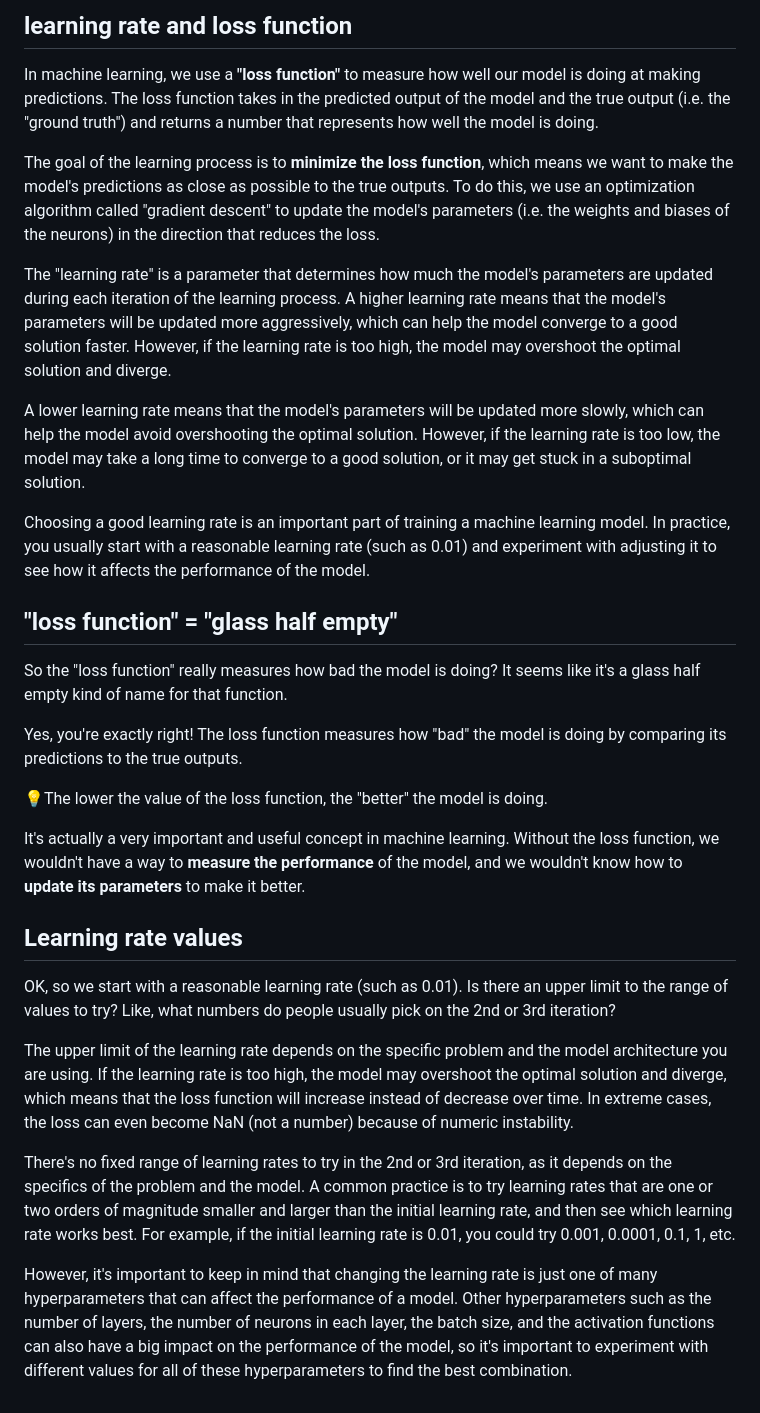
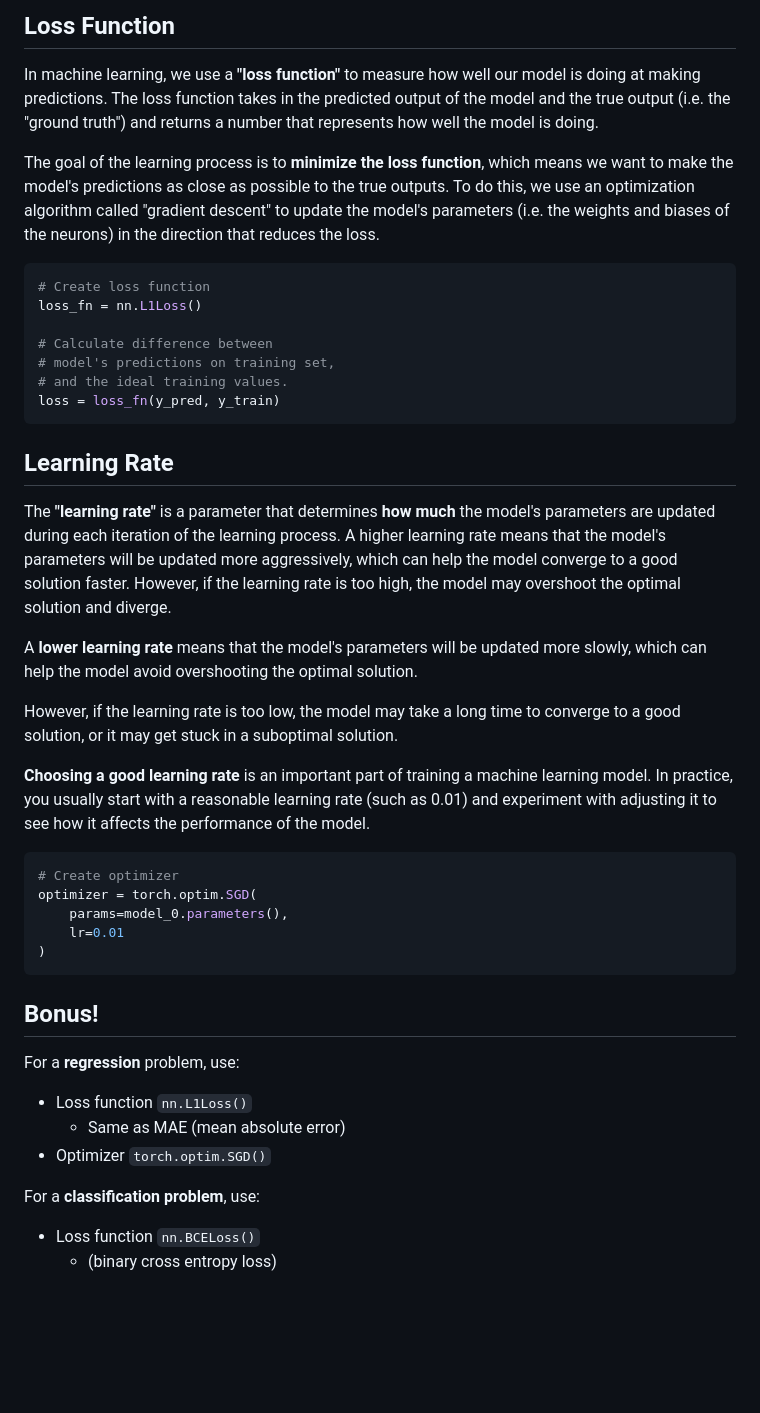
Before and after one commit to tdiprima/ML-Python-Projects, a Markdown page: docs/Learning Rate and Loss Function.md, the part around the change. Drawn GitHub-style; blank space fills up the shorter version.

````diff
--- a/docs/Learning Rate and Loss Function.md
+++ b/docs/Learning Rate and Loss Function.md
@@ -1,31 +1,48 @@
-## learning rate and loss function
+## Loss Function
 
 In machine learning, we use a **"loss function"** to measure how well our model is doing at making predictions. The loss function takes in the predicted output of the model and the true output (i.e. the "ground truth") and returns a number that represents how well the model is doing.
 
 The goal of the learning process is to **minimize the loss function**, which means we want to make the model's predictions as close as possible to the true outputs. To do this, we use an optimization algorithm called "gradient descent" to update the model's parameters (i.e. the weights and biases of the neurons) in the direction that reduces the loss.
 
-The "learning rate" is a parameter that determines how much the model's parameters are updated during each iteration of the learning process. A higher learning rate means that the model's parameters will be updated more aggressively, which can help the model converge to a good solution faster. However, if the learning rate is too high, the model may overshoot the optimal solution and diverge.
+```ruby
+# Create loss function
+loss_fn = nn.L1Loss()
 
-A lower learning rate means that the model's parameters will be updated more slowly, which can help the model avoid overshooting the optimal solution. However, if the learning rate is too low, the model may take a long time to converge to a good solution, or it may get stuck in a suboptimal solution.
+# Calculate difference between
+# model's predictions on training set,
+# and the ideal training values.
+loss = loss_fn(y_pred, y_train)
+```
 
-Choosing a good learning rate is an important part of training a machine learning model. In practice, you usually start with a reasonable learning rate (such as 0.01) and experiment with adjusting it to see how it affects the performance of the model.
+## Learning Rate
 
-## "loss function" = "glass half empty"
+The **"learning rate"** is a parameter that determines **how much** the model's parameters are updated during each iteration of the learning process. A higher learning rate means that the model's parameters will be updated more aggressively, which can help the model converge to a good solution faster. However, if the learning rate is too high, the model may overshoot the optimal solution and diverge.
 
-So the "loss function" really measures how bad the model is doing?  It seems like it's a glass half empty kind of name for that function.
+A **lower learning rate** means that the model's parameters will be updated more slowly, which can help the model avoid overshooting the optimal solution.
 
-Yes, you're exactly right! The loss function measures how "bad" the model is doing by comparing its predictions to the true outputs.
+However, if the learning rate is too low, the model may take a long time to converge to a good solution, or it may get stuck in a suboptimal solution.
 
-💡The lower the value of the loss function, the "better" the model is doing.
+**Choosing a good learning rate** is an important part of training a machine learning model. In practice, you usually start with a reasonable learning rate (such as 0.01) and experiment with adjusting it to see how it affects the performance of the model.
 
-It's actually a very important and useful concept in machine learning. Without the loss function, we wouldn't have a way to **measure the performance** of the model, and we wouldn't know how to **update its parameters** to make it better.
+```ruby
+# Create optimizer
+optimizer = torch.optim.SGD(
+    params=model_0.parameters(),
+    lr=0.01
+)
+```
 
-## Learning rate values
+## Bonus!
 
-OK, so we start with a reasonable learning rate (such as 0.01).  Is there an upper limit to the range of values to try?  Like, what numbers do people usually pick on the 2nd or 3rd iteration?
+For a **regression** problem, use:
 
-The upper limit of the learning rate depends on the specific problem and the model architecture you are using. If the learning rate is too high, the model may overshoot the optimal solution and diverge, which means that the loss function will increase instead of decrease over time. In extreme cases, the loss can even become NaN (not a number) because of numeric instability.
+* Loss function `nn.L1Loss()`
+    * Same as MAE (mean absolute error)
+* Optimizer `torch.optim.SGD()`
 
-There's no fixed range of learning rates to try in the 2nd or 3rd iteration, as it depends on the specifics of the problem and the model. A common practice is to try learning rates that are one or two orders of magnitude smaller and larger than the initial learning rate, and then see which learning rate works best. For example, if the initial learning rate is 0.01, you could try 0.001, 0.0001, 0.1, 1, etc.
+For a **classification problem**, use:
 
-However, it's important to keep in mind that changing the learning rate is just one of many hyperparameters that can affect the performance of a model. Other hyperparameters such as the number of layers, the number of neurons in each layer, the batch size, and the activation functions can also have a big impact on the performance of the model, so it's important to experiment with different values for all of these hyperparameters to find the best combination.
+* Loss function `nn.BCELoss()`
+    * (binary cross entropy loss)
+
+<br>
````
Also changed, not shown: PyTorch/pytorch-deep-learning/PyTorch Deep Learning.md (added, +125 -0 lines), PyTorch/pytorch-deep-learning/Simple Torch Model Saving.md (added, +85 -0 lines), docs/Gradient Descent.md (+14 -12 lines), docs/README.md (deleted, +0 -29 lines), docs/Report Cards/X-and-y-datasets.md (deleted, +0 -57 lines), docs/X-and-y-datasets.md (added, +53 -0 lines), docs/import-local-python.md (added, +35 -0 lines), keras/PythonML_is_fun.md (added, +7 -0 lines), images/grad-desc.jpg (added), 8 other files.
